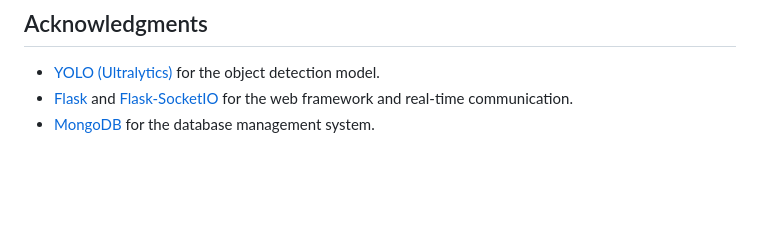
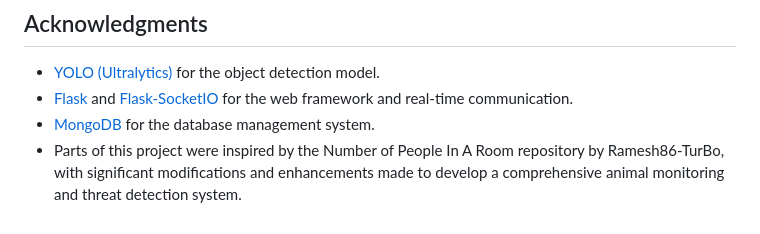
Before and after one commit to Sidharth1919/Animal-detection-Yolov8-Flask, a Markdown page: README.md, the part around the change. GitHub-like rendering; blank space fills up the shorter version.

```diff
--- a/README.md
+++ b/README.md
@@ -71,3 +71,4 @@ After installation, navigate to the `/signup` page to create an account. Log in
 - [YOLO (Ultralytics)](https://ultralytics.com/yolo) for the object detection model.
 - [Flask](https://flask.palletsprojects.com/) and [Flask-SocketIO](https://flask-socketio.readthedocs.io/en/latest/) for the web framework and real-time communication.
 - [MongoDB](https://www.mongodb.com/) for the database management system.
+- Parts of this project were inspired by the Number of People In A Room repository by Ramesh86-TurBo, with significant modifications and enhancements made to develop a comprehensive animal monitoring and threat detection system.
```
